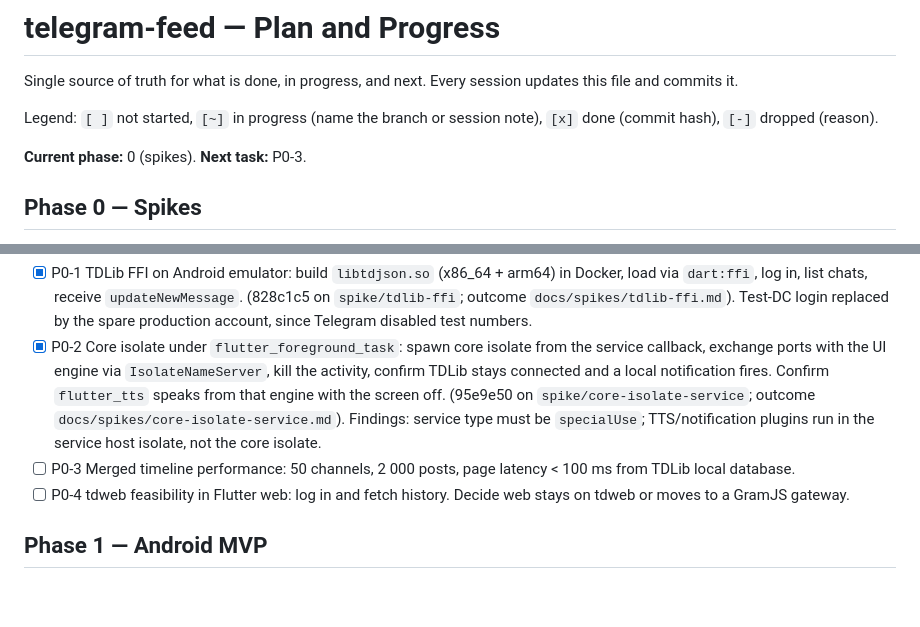
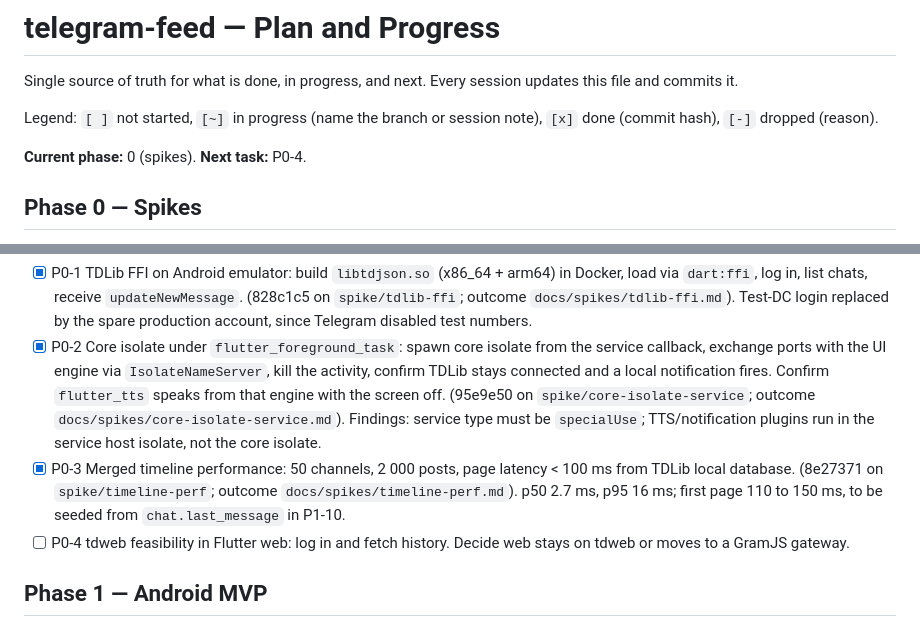
Before and after one commit to drumslave-git/telegram-feed, a Markdown page: docs/PLAN.md, 2 parts joined by grey strips. Drawn GitHub-style; blank space fills up the shorter version.

Commit message:
docs(P0-3): timeline performance spike outcome
Co-Authored-By: Claude Fable 5.1 <noreply@anthropic.com>

```diff
--- a/docs/PLAN.md
+++ b/docs/PLAN.md
@@ -4,7 +4,7 @@ Single source of truth for what is done, in progress, and next. Every session up
 
 Legend: `[ ]` not started, `[~]` in progress (name the branch or session note), `[x]` done (commit hash), `[-]` dropped (reason).
 
-**Current phase:** 0 (spikes). **Next task:** P0-3.
+**Current phase:** 0 (spikes). **Next task:** P0-4.
 
 ## Phase 0 — Spikes
 
@@ -12,7 +12,7 @@ Throwaway branches `spike/<name>`. Each spike ends with a short outcome note in
 
 - [x] P0-1 TDLib FFI on Android emulator: build `libtdjson.so` (x86_64 + arm64) in Docker, load via `dart:ffi`, log in, list chats, receive `updateNewMessage`. (828c1c5 on `spike/tdlib-ffi`; outcome `docs/spikes/tdlib-ffi.md`). Test-DC login replaced by the spare production account, since Telegram disabled test numbers.
 - [x] P0-2 Core isolate under `flutter_foreground_task`: spawn core isolate from the service callback, exchange ports with the UI engine via `IsolateNameServer`, kill the activity, confirm TDLib stays connected and a local notification fires. Confirm `flutter_tts` speaks from that engine with the screen off. (95e9e50 on `spike/core-isolate-service`; outcome `docs/spikes/core-isolate-service.md`). Findings: service type must be `specialUse`; TTS/notification plugins run in the service host isolate, not the core isolate.
-- [ ] P0-3 Merged timeline performance: 50 channels, 2 000 posts, page latency < 100 ms from TDLib local database.
+- [x] P0-3 Merged timeline performance: 50 channels, 2 000 posts, page latency < 100 ms from TDLib local database. (8e27371 on `spike/timeline-perf`; outcome `docs/spikes/timeline-perf.md`). p50 2.7 ms, p95 16 ms; first page 110 to 150 ms, to be seeded from `chat.last_message` in P1-10.
 - [ ] P0-4 tdweb feasibility in Flutter web: log in and fetch history. Decide web stays on tdweb or moves to a GramJS gateway.
 
 ## Phase 1 — Android MVP
```
Also changed, not shown: docs/spikes/timeline-perf.md (added, +62 -0 lines).
